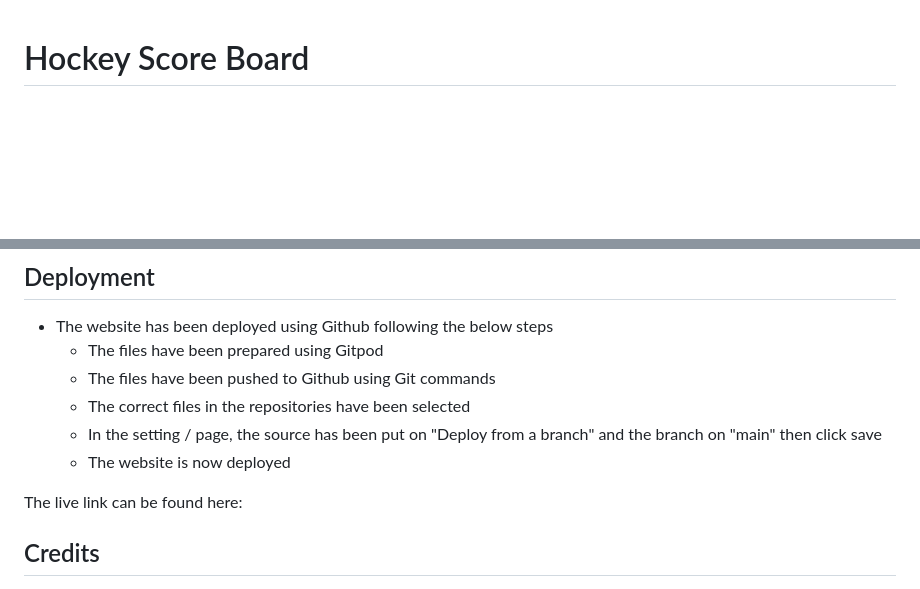
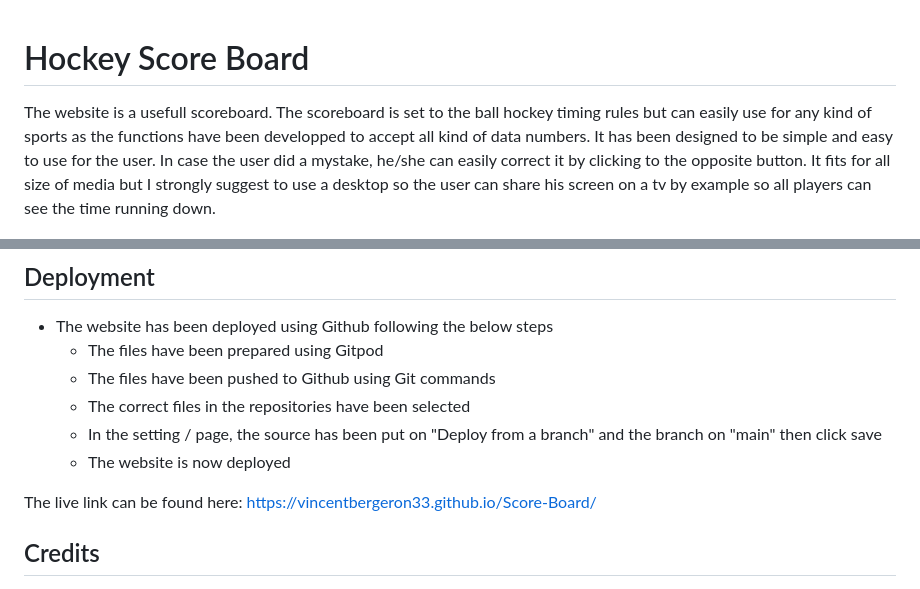
Before and after one commit to vincentbergeron33/Score-Board, a Markdown page: README.md, 2 parts joined by grey strips. GitHub-like rendering; blank space fills up the shorter version.

Commit message:
Finish readme file, add required to input

```diff
--- a/README.md
+++ b/README.md
@@ -1,6 +1,6 @@
 # Hockey Score Board
 
-
+The website is a usefull scoreboard. The scoreboard is set to the ball hockey timing rules but can easily use for any kind of sports as the functions have been developped to accept all kind of data numbers. It has been designed to be simple and easy to use for the user. In case the user did a mystake, he/she can easily correct it by clicking to the opposite button. It fits for all size of media but I strongly suggest to use a desktop so the user can share his screen on a tv by example so all players can see the time running down.
 
 ![Am I Responsive](assets/images/amiresponsive.png)
 
@@ -91,7 +91,7 @@ You can find below that all testing has been completed.
     -  In the setting / page, the source has been put on "Deploy from a branch" and the branch on "main" then click save
     -  The website is now deployed
 
-The live link can be found here:
+The live link can be found here: https://vincentbergeron33.github.io/Score-Board/
 ## Credits
 
 - The project idea came from a request of my brother who would like his ball hockey website to be updated. The colors represent his hockey league colors.
```
Also changed, not shown: assets/images/amiresponsive.png (added), 1 other file.
